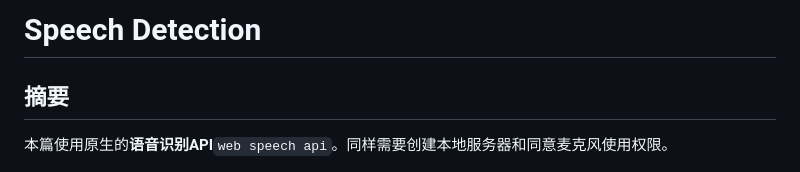
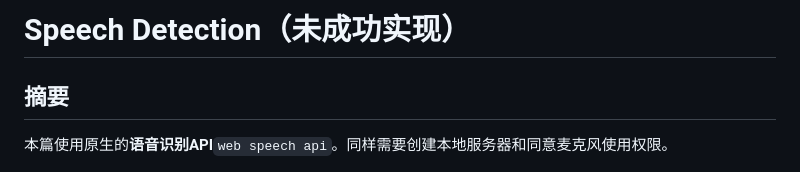
Before and after one commit to GentleCai-CH/FrontEndPravtice_02-Js, a Markdown page: 20 - Speech Detection/README.md, the part around the change. Drawn GitHub-style.

```diff
--- a/20 - Speech Detection/README.md
+++ b/20 - Speech Detection/README.md
@@ -1,4 +1,4 @@
-# Speech Detection
+# Speech Detection（未成功实现）
 
 ## 摘要
 
```
